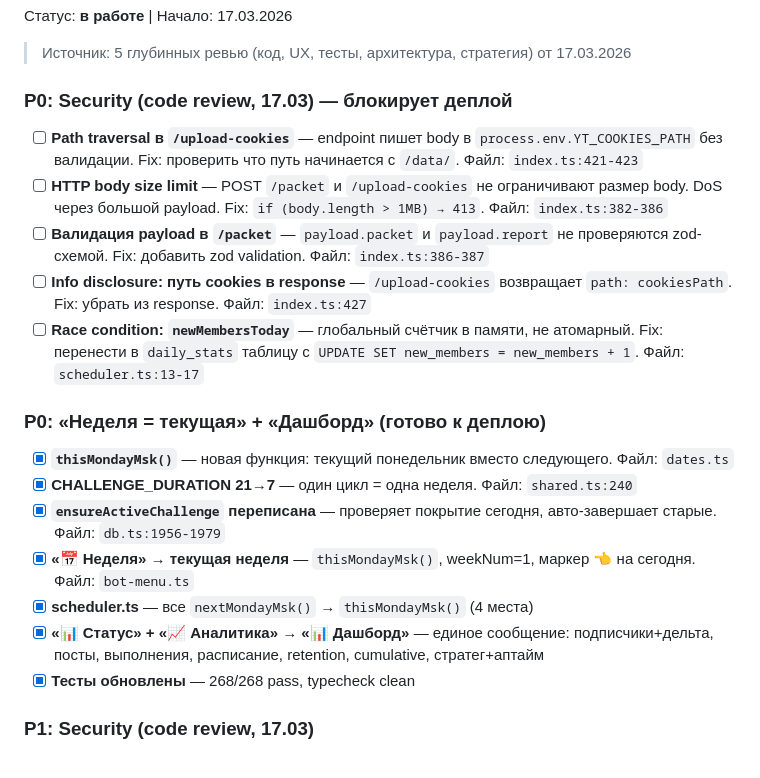
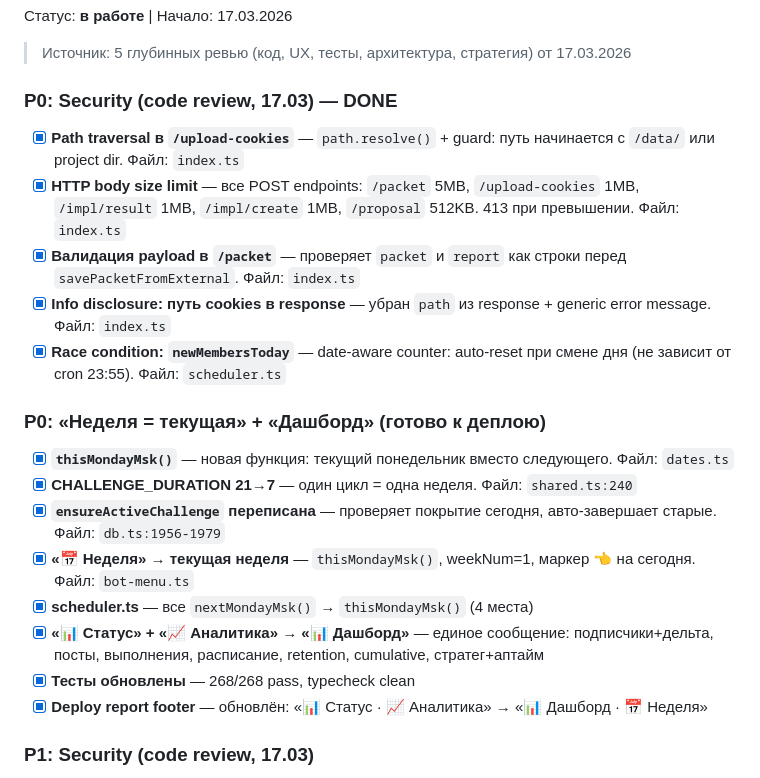
Before and after one commit to diyoriko/architect, a Markdown page: sami-BACKLOG.md, the part around one of its changes. Drawn GitHub-style.

Commit message:
sync: sami backlog updated

```diff
--- a/sami-BACKLOG.md
+++ b/sami-BACKLOG.md
@@ -474,13 +474,13 @@
 
 > Источник: 5 глубинных ревью (код, UX, тесты, архитектура, стратегия) от 17.03.2026
 
-### P0: Security (code review, 17.03) — блокирует деплой
+### P0: Security (code review, 17.03) — DONE
 
-- [ ] **Path traversal в `/upload-cookies`** — endpoint пишет body в `process.env.YT_COOKIES_PATH` без валидации. Fix: проверить что путь начинается с `/data/`. Файл: `index.ts:421-423`
-- [ ] **HTTP body size limit** — POST `/packet` и `/upload-cookies` не ограничивают размер body. DoS через большой payload. Fix: `if (body.length > 1MB) → 413`. Файл: `index.ts:382-386`
-- [ ] **Валидация payload в `/packet`** — `payload.packet` и `payload.report` не проверяются zod-схемой. Fix: добавить zod validation. Файл: `index.ts:386-387`
-- [ ] **Info disclosure: путь cookies в response** — `/upload-cookies` возвращает `path: cookiesPath`. Fix: убрать из response. Файл: `index.ts:427`
-- [ ] **Race condition: `newMembersToday`** — глобальный счётчик в памяти, не атомарный. Fix: перенести в `daily_stats` таблицу с `UPDATE SET new_members = new_members + 1`. Файл: `scheduler.ts:13-17`
+- [x] **Path traversal в `/upload-cookies`** — `path.resolve()` + guard: путь начинается с `/data/` или project dir. Файл: `index.ts`
+- [x] **HTTP body size limit** — все POST endpoints: `/packet` 5MB, `/upload-cookies` 1MB, `/impl/result` 1MB, `/impl/create` 1MB, `/proposal` 512KB. 413 при превышении. Файл: `index.ts`
+- [x] **Валидация payload в `/packet`** — проверяет `packet` и `report` как строки перед `savePacketFromExternal`. Файл: `index.ts`
+- [x] **Info disclosure: путь cookies в response** — убран `path` из response + generic error message. Файл: `index.ts`
+- [x] **Race condition: `newMembersToday`** — date-aware counter: auto-reset при смене дня (не зависит от cron 23:55). Файл: `scheduler.ts`
 
 ### P0: «Неделя = текущая» + «Дашборд» (готово к деплою)
 
@@ -491,6 +491,7 @@
 - [x] **scheduler.ts** — все `nextMondayMsk()` → `thisMondayMsk()` (4 места)
 - [x] **«📊 Статус» + «📈 Аналитика» → «📊 Дашборд»** — единое сообщение: подписчики+дельта, посты, выполнения, расписание, retention, cumulative, стратег+аптайм
 - [x] **Тесты обновлены** — 268/268 pass, typecheck clean
+- [x] **Deploy report footer** — обновлён: «📊 Статус · 📈 Аналитика» → «📊 Дашборд · 📅 Неделя»
 
 ### P1: Security (code review, 17.03)
 
```
Also changed, not shown: other parts of sami-BACKLOG.md (+1 -1 lines).
